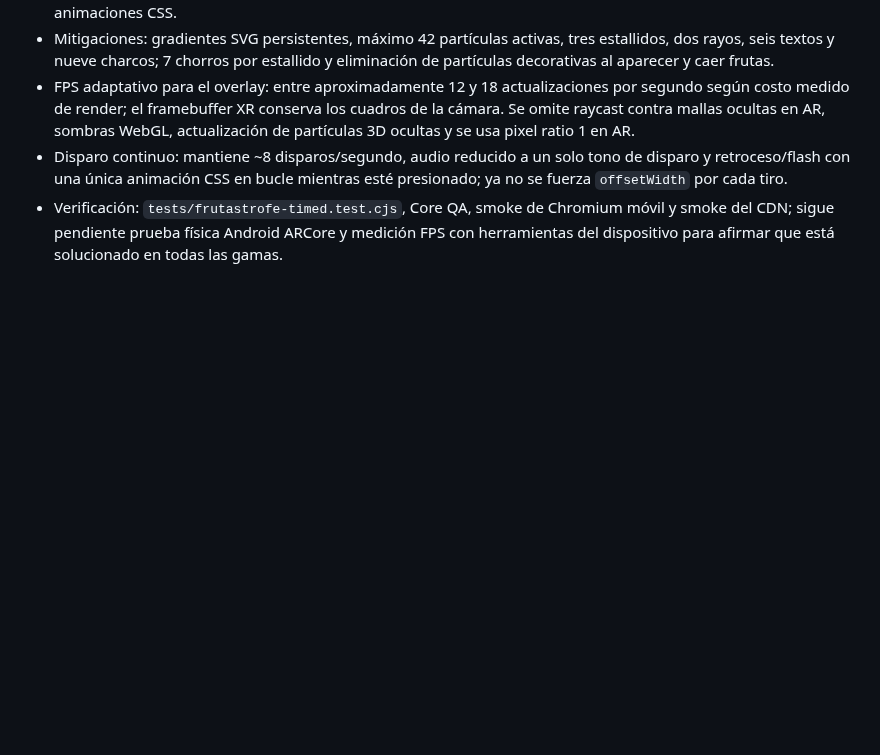
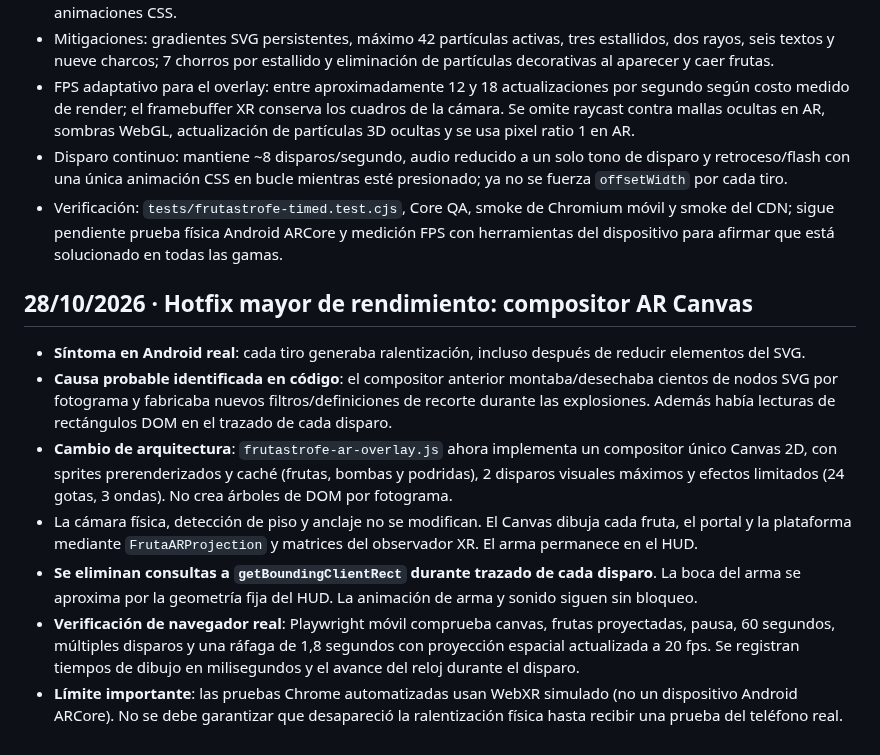
Before and after one commit to ProtectorRudo/Modo-caos, a Markdown page: docs/FRUTASTROFE.md, the part around the change. GitHub-like rendering; blank space fills up the shorter version.

Commit message:
docs(frutastrofe): Canvas2D renderer rewrite and measurable sustained-fire mobile benchmark

```diff
--- a/docs/FRUTASTROFE.md
+++ b/docs/FRUTASTROFE.md
@@ -81,3 +81,12 @@ Tras probar el reactor terrestre en Android, se detectó: las frutas salían del
 - FPS adaptativo para el overlay: entre aproximadamente 12 y 18 actualizaciones por segundo según costo medido de render; el framebuffer XR conserva los cuadros de la cámara. Se omite raycast contra mallas ocultas en AR, sombras WebGL, actualización de partículas 3D ocultas y se usa pixel ratio 1 en AR.
 - Disparo continuo: mantiene ~8 disparos/segundo, audio reducido a un solo tono de disparo y retroceso/flash con una única animación CSS en bucle mientras esté presionado; ya no se fuerza `offsetWidth` por cada tiro.
 - Verificación: `tests/frutastrofe-timed.test.cjs`, Core QA, smoke de Chromium móvil y smoke del CDN; sigue pendiente prueba física Android ARCore y medición FPS con herramientas del dispositivo para afirmar que está solucionado en todas las gamas.
+
+## 28/10/2026 · Hotfix mayor de rendimiento: compositor AR Canvas
+- **Síntoma en Android real**: cada tiro generaba ralentización, incluso después de reducir elementos del SVG.
+- **Causa probable identificada en código**: el compositor anterior montaba/desechaba cientos de nodos SVG por fotograma y fabricaba nuevos filtros/definiciones de recorte durante las explosiones. Además había lecturas de rectángulos DOM en el trazado de cada disparo.
+- **Cambio de arquitectura**: `frutastrofe-ar-overlay.js` ahora implementa un compositor único Canvas 2D, con sprites prerenderizados y caché (frutas, bombas y podridas), 2 disparos visuales máximos y efectos limitados (24 gotas, 3 ondas). No crea árboles de DOM por fotograma.
+- La cámara física, detección de piso y anclaje no se modifican. El Canvas dibuja cada fruta, el portal y la plataforma mediante `FrutaARProjection` y matrices del observador XR. El arma permanece en el HUD.
+- **Se eliminan consultas a `getBoundingClientRect` durante trazado de cada disparo**. La boca del arma se aproxima por la geometría fija del HUD. La animación de arma y sonido siguen sin bloqueo.
+- **Verificación de navegador real**: Playwright móvil comprueba canvas, frutas proyectadas, pausa, 60 segundos, múltiples disparos y una ráfaga de 1,8 segundos con proyección espacial actualizada a 20 fps. Se registran tiempos de dibujo en milisegundos y el avance del reloj durante el disparo.
+- **Límite importante**: las pruebas Chrome automatizadas usan WebXR simulado (no un dispositivo Android ARCore). No se debe garantizar que desapareció la ralentización física hasta recibir una prueba del teléfono real.
```
